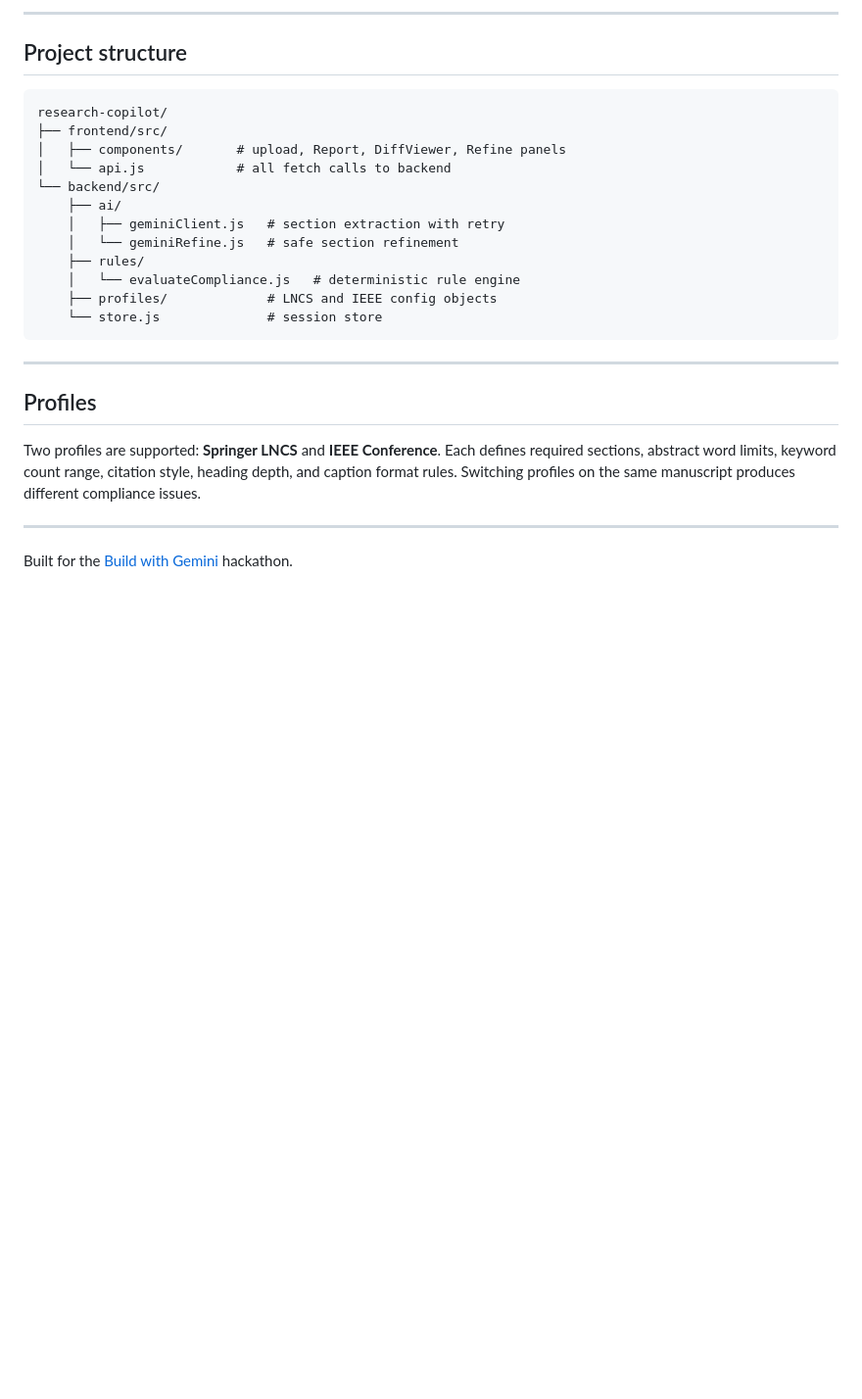
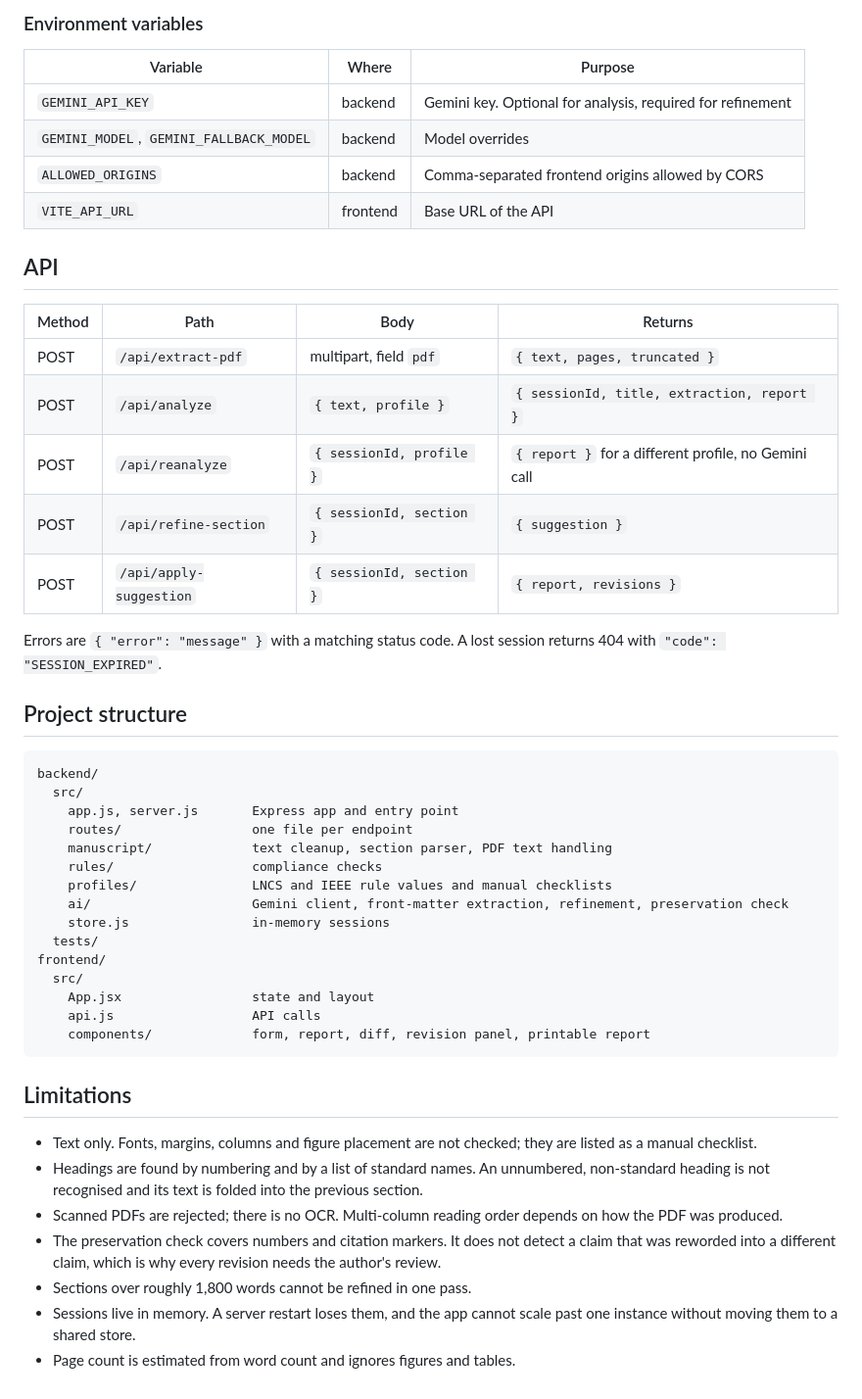
Before and after one commit to YashLadlapure/research-copilot, a Markdown page: README.md, the part around one of its changes. Shown at 98% size. Drawn GitHub-style; blank space fills up the shorter version.

````diff
--- a/README.md
+++ b/README.md
@@ -79,29 +89,51 @@ Frontend runs on `localhost:5173`, backend on `localhost:4000`.
 
----
+### Environment variables
+
+| Variable | Where | Purpose |
+|---|---|---|
+| `GEMINI_API_KEY` | backend | Gemini key. Optional for analysis, required for refinement |
+| `GEMINI_MODEL`, `GEMINI_FALLBACK_MODEL` | backend | Model overrides |
+| `ALLOWED_ORIGINS` | backend | Comma-separated frontend origins allowed by CORS |
+| `VITE_API_URL` | frontend | Base URL of the API |
+
+## API
+
+| Method | Path | Body | Returns |
+|---|---|---|---|
+| POST | `/api/extract-pdf` | multipart, field `pdf` | `{ text, pages, truncated }` |
+| POST | `/api/analyze` | `{ text, profile }` | `{ sessionId, title, extraction, report }` |
+| POST | `/api/reanalyze` | `{ sessionId, profile }` | `{ report }` for a different profile, no Gemini call |
+| POST | `/api/refine-section` | `{ sessionId, section }` | `{ suggestion }` |
+| POST | `/api/apply-suggestion` | `{ sessionId, section }` | `{ report, revisions }` |
+
+Errors are `{ "error": "message" }` with a matching status code. A lost session returns 404 with `"code": "SESSION_EXPIRED"`.
 
 ## Project structure
 
 ```
-research-copilot/
-├── frontend/src/
-│   ├── components/       # upload, Report, DiffViewer, Refine panels
-│   └── api.js            # all fetch calls to backend
-└── backend/src/
-    ├── ai/
-    │   ├── geminiClient.js   # section extraction with retry
-    │   └── geminiRefine.js   # safe section refinement
-    ├── rules/
-    │   └── evaluateCompliance.js   # deterministic rule engine
-    ├── profiles/             # LNCS and IEEE config objects
-    └── store.js              # session store
+backend/
+  src/
+    app.js, server.js       Express app and entry point
+    routes/                 one file per endpoint
+    manuscript/             text cleanup, section parser, PDF text handling
+    rules/                  compliance checks
+    profiles/               LNCS and IEEE rule values and manual checklists
+    ai/                     Gemini client, front-matter extraction, refinement, preservation check
+    store.js                in-memory sessions
+  tests/
+frontend/
+  src/
+    App.jsx                 state and layout
+    api.js                  API calls
+    components/             form, report, diff, revision panel, printable report
 ```
 
----
+## Limitations
 
-## Profiles
-
-Two profiles are supported: **Springer LNCS** and **IEEE Conference**. Each defines required sections, abstract word limits, keyword count range, citation style, heading depth, and caption format rules. Switching profiles on the same manuscript produces different compliance issues.
-
----
-
-Built for the [Build with Gemini](https://build-with-gemini-0.devpost.com/) hackathon.
+- Text only. Fonts, margins, columns and figure placement are not checked; they are listed as a manual checklist.
+- Headings are found by numbering and by a list of standard names. An unnumbered, non-standard heading is not recognised and its text is folded into the previous section.
+- Scanned PDFs are rejected; there is no OCR. Multi-column reading order depends on how the PDF was produced.
+- The preservation check covers numbers and citation markers. It does not detect a claim that was reworded into a different claim, which is why every revision needs the author's review.
+- Sections over roughly 1,800 words cannot be refined in one pass.
+- Sessions live in memory. A server restart loses them, and the app cannot scale past one instance without moving them to a shared store.
+- Page count is estimated from word count and ignores figures and tables.
````
Also changed, not shown: other parts of README.md (+58 -48 lines), docs/demo.png.
